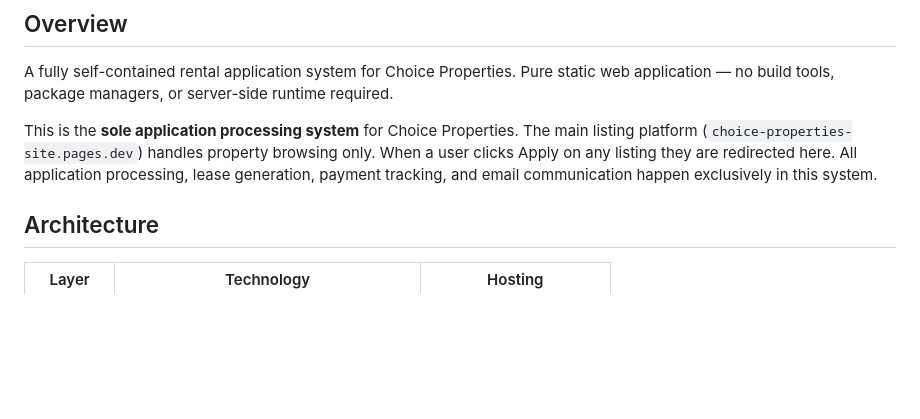
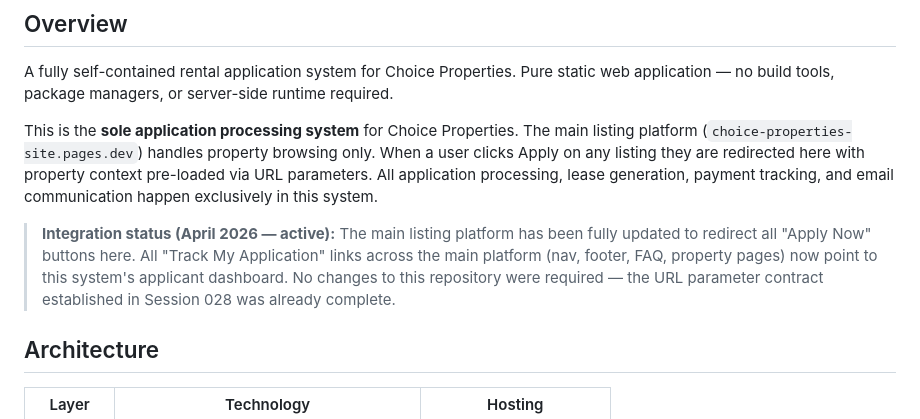
Before and after one commit to choice121/Apply_choice_properties, a Markdown page: README.md, the part around one of its changes. Drawn GitHub-style; blank space fills up the shorter version.

```diff
--- a/README.md
+++ b/README.md
@@ -6,8 +6,15 @@ application — no build tools, package managers, or server-side runtime require
 
 This is the **sole application processing system** for Choice Properties. The main listing
 platform (`choice-properties-site.pages.dev`) handles property browsing only. When a user
-clicks Apply on any listing they are redirected here. All application processing, lease
-generation, payment tracking, and email communication happen exclusively in this system.
+clicks Apply on any listing they are redirected here with property context pre-loaded via
+URL parameters. All application processing, lease generation, payment tracking, and email
+communication happen exclusively in this system.
+
+> **Integration status (April 2026 — active):** The main listing platform has been fully
+> updated to redirect all "Apply Now" buttons here. All "Track My Application" links
+> across the main platform (nav, footer, FAQ, property pages) now point to this system's
+> applicant dashboard. No changes to this repository were required — the URL parameter
+> contract established in Session 028 was already complete.
 
 ## Architecture
 
```
Also changed, not shown: other parts of README.md (+1 -0 lines), PROJECT_RULES.md (+12 -2 lines).
